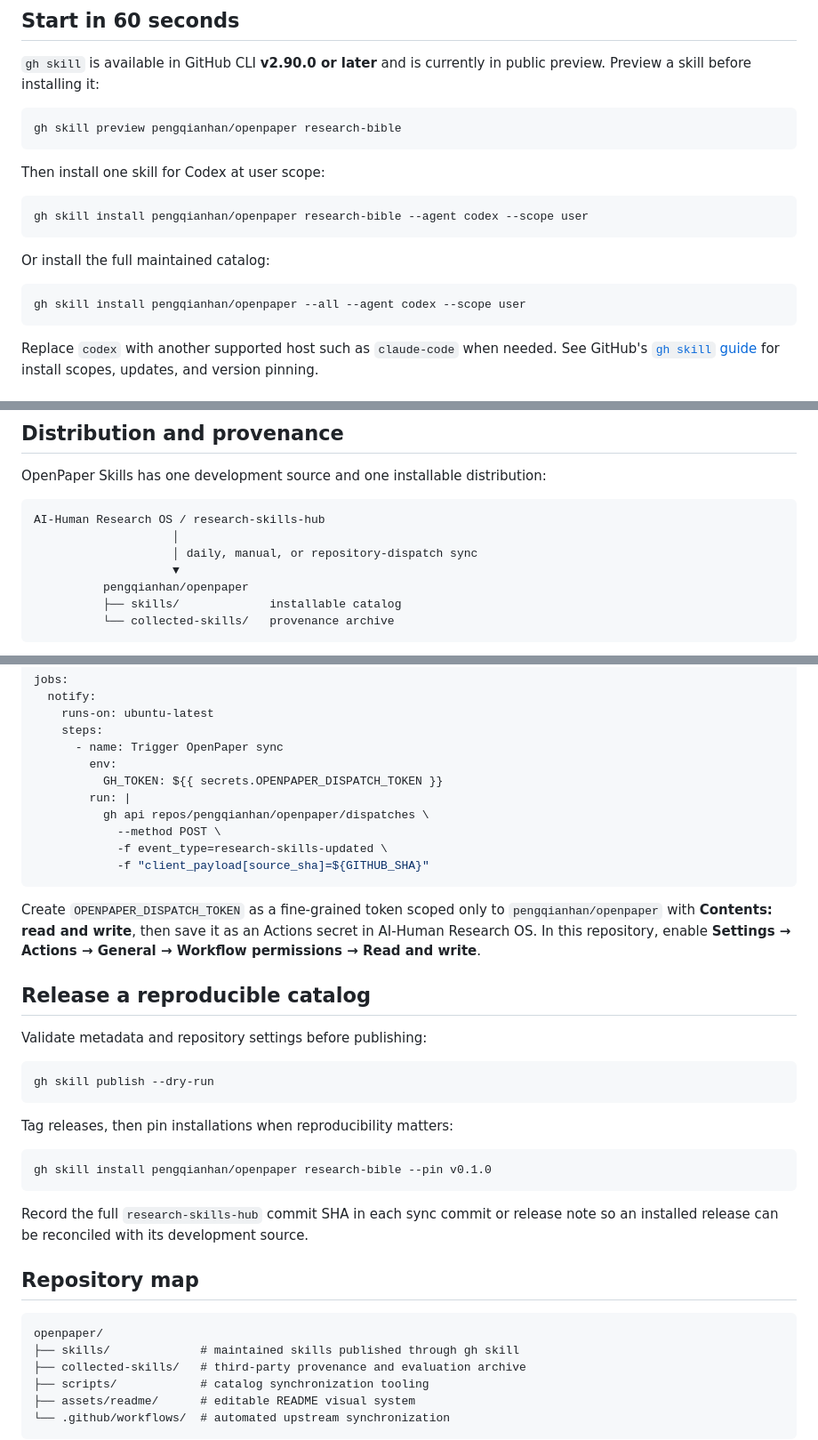
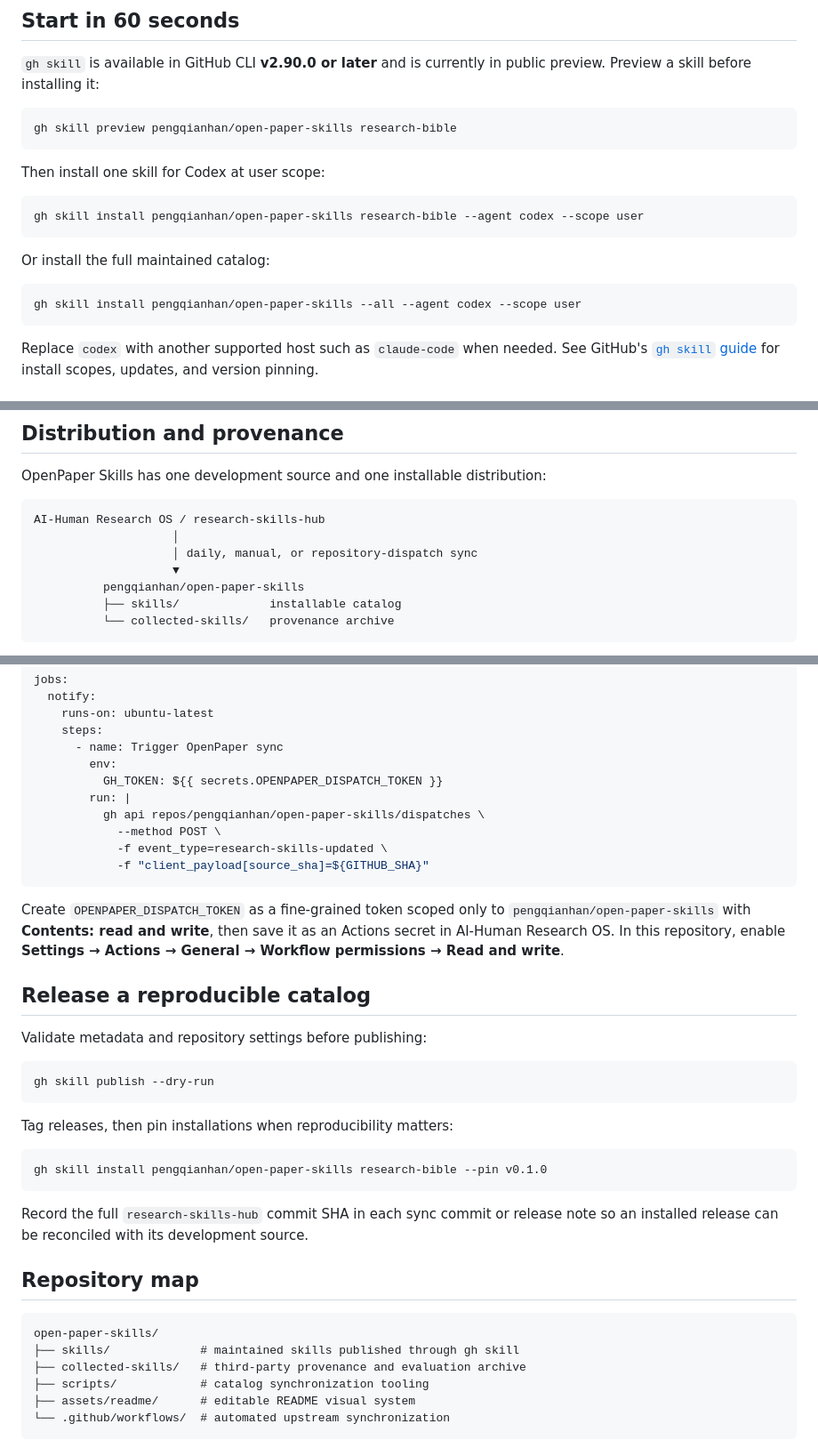
Before and after one commit to pengqianhan/open-paper-skills, a Markdown page: README.md, 3 parts joined by grey strips. Shown at 89% size. Drawn GitHub-style; folded sections open.

````diff
--- a/README.md
+++ b/README.md
@@ -30,19 +30,19 @@ adopting an entire workspace.
 public preview. Preview a skill before installing it:
 
 ```bash
-gh skill preview pengqianhan/openpaper research-bible
+gh skill preview pengqianhan/open-paper-skills research-bible
 ```
 
 Then install one skill for Codex at user scope:
 
 ```bash
-gh skill install pengqianhan/openpaper research-bible --agent codex --scope user
+gh skill install pengqianhan/open-paper-skills research-bible --agent codex --scope user
 ```
 
 Or install the full maintained catalog:
 
 ```bash
-gh skill install pengqianhan/openpaper --all --agent codex --scope user
+gh skill install pengqianhan/open-paper-skills --all --agent codex --scope user
 ```
 
 Replace `codex` with another supported host such as `claude-code` when needed.
@@ -120,7 +120,7 @@ AI-Human Research OS / research-skills-hub
                     │
                     │ daily, manual, or repository-dispatch sync
                     ▼
-          pengqianhan/openpaper
+          pengqianhan/open-paper-skills
           ├── skills/             installable catalog
           └── collected-skills/   provenance archive
 ```
@@ -155,14 +155,14 @@ jobs:
         env:
           GH_TOKEN: ${{ secrets.OPENPAPER_DISPATCH_TOKEN }}
         run: |
-          gh api repos/pengqianhan/openpaper/dispatches \
+          gh api repos/pengqianhan/open-paper-skills/dispatches \
             --method POST \
             -f event_type=research-skills-updated \
             -f "client_payload[source_sha]=${GITHUB_SHA}"
 ```
 
 Create `OPENPAPER_DISPATCH_TOKEN` as a fine-grained token scoped only to
-`pengqianhan/openpaper` with **Contents: read and write**, then save it as an
+`pengqianhan/open-paper-skills` with **Contents: read and write**, then save it as an
 Actions secret in AI-Human Research OS. In this repository, enable
 **Settings → Actions → General → Workflow permissions → Read and write**.
 
@@ -179,7 +179,7 @@ gh skill publish --dry-run
 Tag releases, then pin installations when reproducibility matters:
 
 ```bash
-gh skill install pengqianhan/openpaper research-bible --pin v0.1.0
+gh skill install pengqianhan/open-paper-skills research-bible --pin v0.1.0
 ```
 
 Record the full `research-skills-hub` commit SHA in each sync commit or release
@@ -188,7 +188,7 @@ note so an installed release can be reconciled with its development source.
 ## Repository map
 
 ```text
-openpaper/
+open-paper-skills/
 ├── skills/             # maintained skills published through gh skill
 ├── collected-skills/   # third-party provenance and evaluation archive
 ├── scripts/            # catalog synchronization tooling
````
Also changed, not shown: collected-skills/README.md (+2 -2 lines), skills/README.md (+5 -5 lines).
